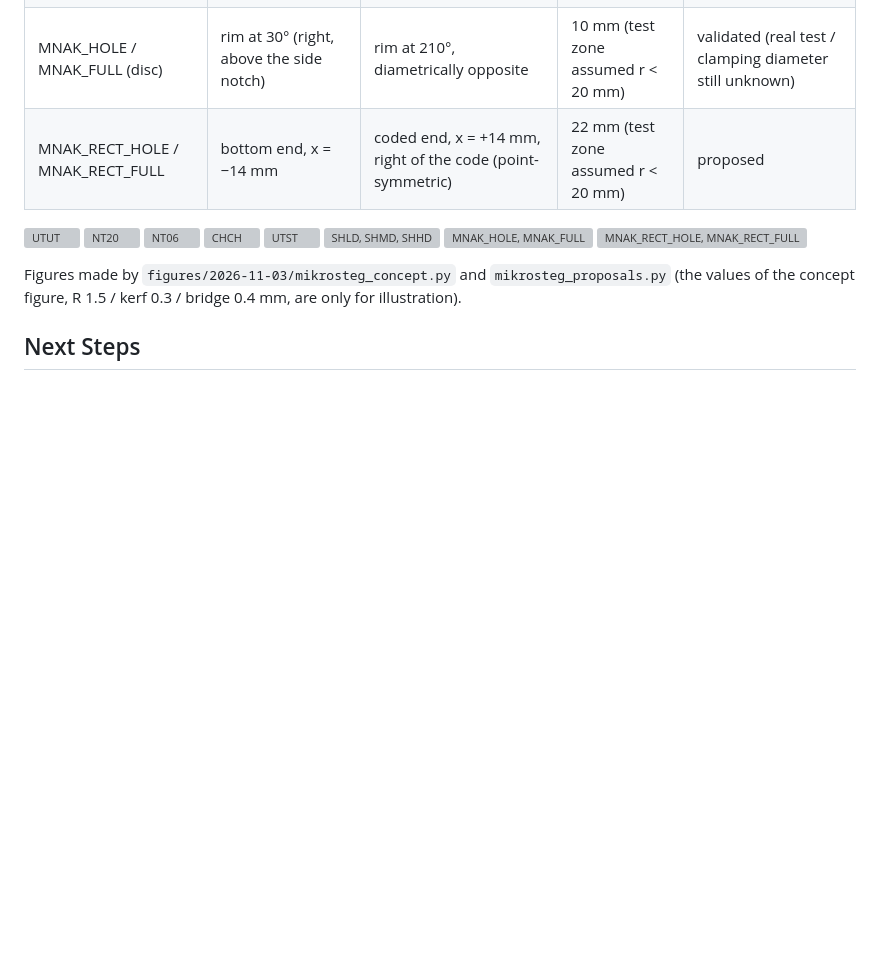
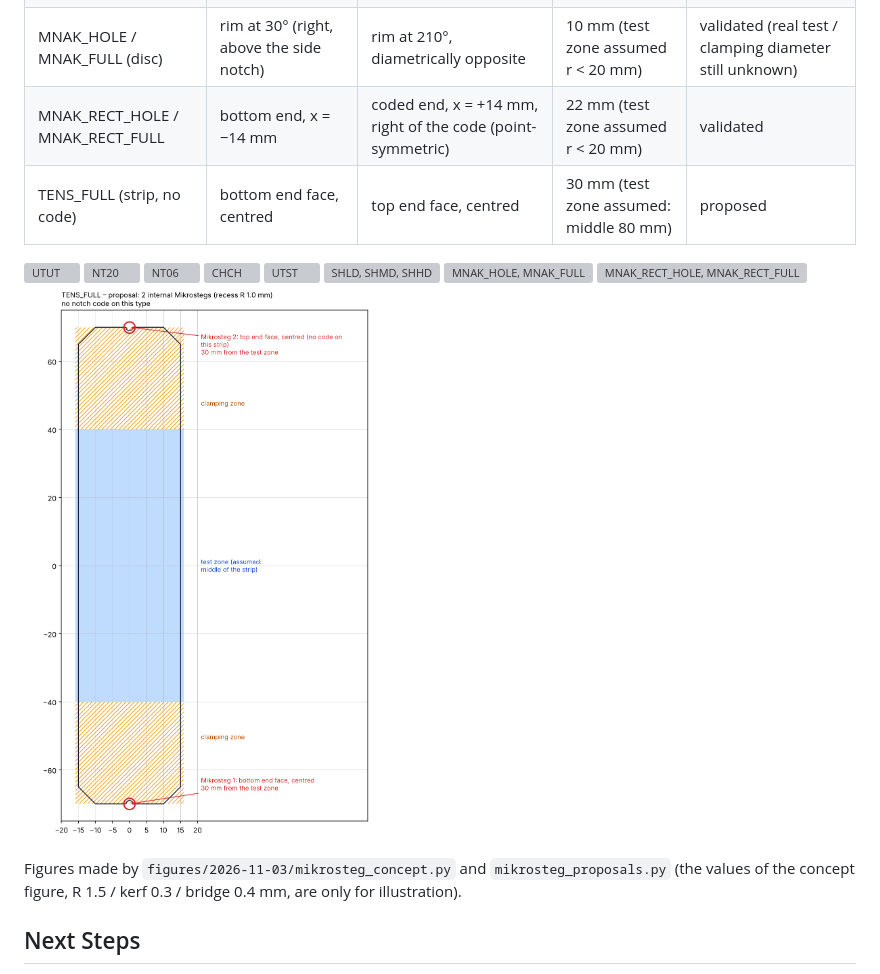
Before and after one commit to josselindavion/eth, a Markdown page: journal/2026-11-03.md, the part around the change. Rendered like a GitHub page; pictures changed too: journal/figures/2026-11-03/mikrosteg_tens_full.png (added); blank space fills up the shorter version; grey boxes are pictures that could not be loaded.

Commit message:
Journal: Mikrosteg MNAK_RECT validated, TENS_FULL proposed
Co-Authored-By: Claude Opus 5.5 <noreply@anthropic.com>
Claude-Session: https://claude.ai/code/session_01C589DfWUKukz1Y6CSBotW7

```diff
--- a/journal/2026-11-03.md
+++ b/journal/2026-11-03.md
@@ -105,7 +105,8 @@ Decisions (user, 03/11):
 | UTST (81 mm) | same place as UTUT (same end geometry) | same as UTUT (top right side, 5.7 mm free edge) | 30 mm | validated |
 | SHLD / SHMD / SHHD (81 mm) | same as UTST | same as UTST (only the top-left corner differs between the three) | 29 mm | validated |
 | MNAK_HOLE / MNAK_FULL (disc) | rim at 30° (right, above the side notch) | rim at 210°, diametrically opposite | 10 mm (test zone assumed r < 20 mm) | validated (real test / clamping diameter still unknown) |
-| MNAK_RECT_HOLE / MNAK_RECT_FULL | bottom end, x = −14 mm | coded end, x = +14 mm, right of the code (point-symmetric) | 22 mm (test zone assumed r < 20 mm) | proposed |
+| MNAK_RECT_HOLE / MNAK_RECT_FULL | bottom end, x = −14 mm | coded end, x = +14 mm, right of the code (point-symmetric) | 22 mm (test zone assumed r < 20 mm) | validated |
+| TENS_FULL (strip, no code) | bottom end face, centred | top end face, centred | 30 mm (test zone assumed: middle 80 mm) | proposed |
 
 ![UTUT](figures/2026-11-03/mikrosteg_utut.png)
 ![NT20](figures/2026-11-03/mikrosteg_nt20.png)
@@ -115,6 +116,7 @@ Decisions (user, 03/11):
 ![SHLD, SHMD, SHHD](figures/2026-11-03/mikrosteg_shear.png)
 ![MNAK_HOLE, MNAK_FULL](figures/2026-11-03/mikrosteg_mnak_disc.png)
 ![MNAK_RECT_HOLE, MNAK_RECT_FULL](figures/2026-11-03/mikrosteg_mnak_rect.png)
+![TENS_FULL](figures/2026-11-03/mikrosteg_tens_full.png)
 
 Figures made by `figures/2026-11-03/mikrosteg_concept.py` and `mikrosteg_proposals.py` (the values of the concept
 figure, R 1.5 / kerf 0.3 / bridge 0.4 mm, are only for illustration).
```
Also changed, not shown: 1 other file.
